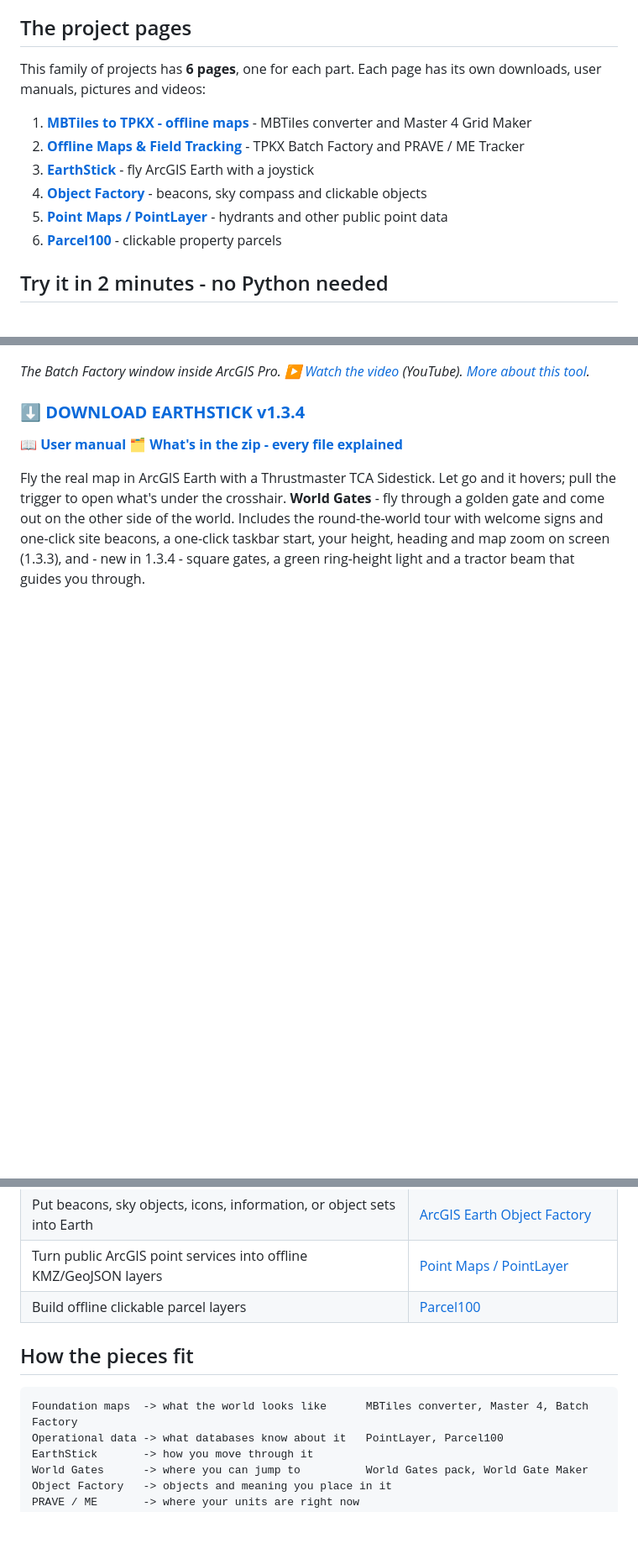
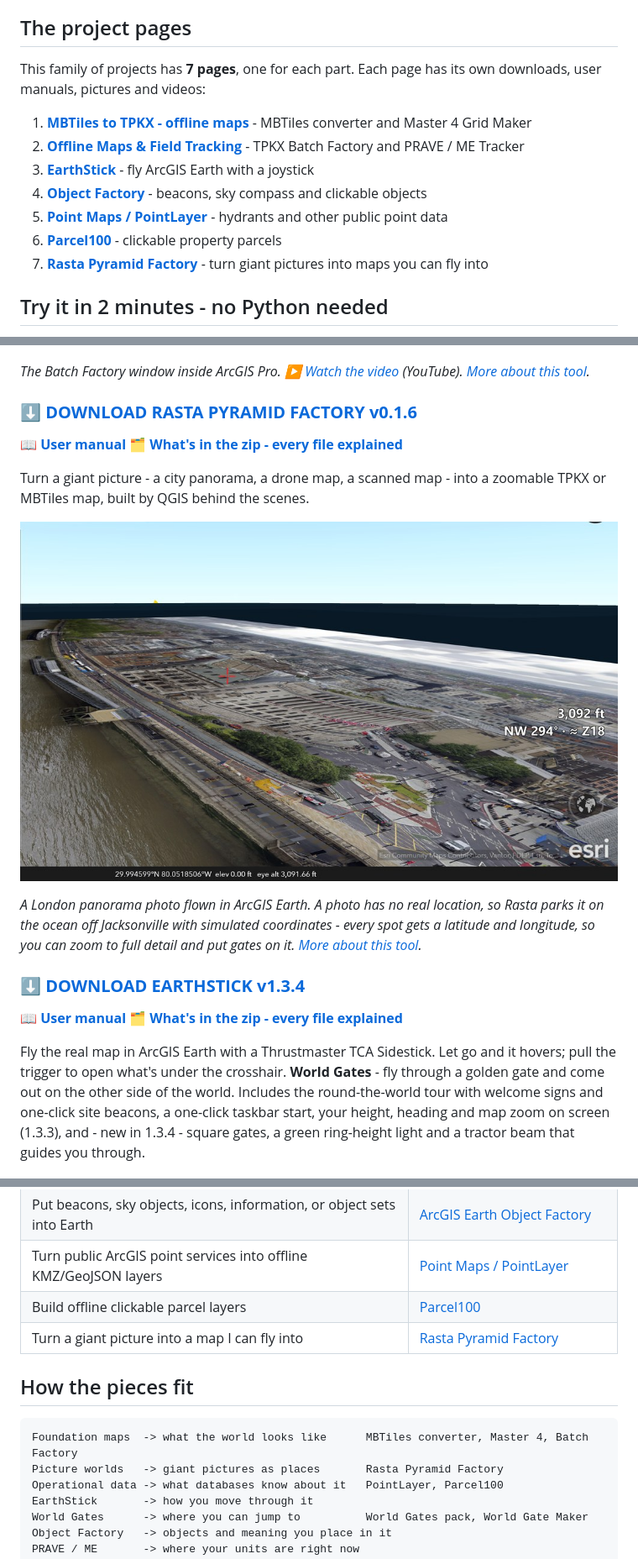
Before and after one commit to Jim-dc95811/ArcGIS-Earth-Unlocked, a Markdown page: README.md, 3 parts joined by grey strips. Shown at 84% size. GitHub-like rendering; pictures changed too: images/rasta_pyramid_factory.jpg (added); blank space fills up the shorter version.

````diff
--- a/README.md
+++ b/README.md
@@ -22,7 +22,7 @@ Fly through a golden gate over Jacksonville and come out over the Statue of Libe
 
 ## The project pages
 
-This family of projects has **6 pages**, one for each part. Each page has its own downloads, user manuals, pictures and videos:
+This family of projects has **7 pages**, one for each part. Each page has its own downloads, user manuals, pictures and videos:
 
 1. **[MBTiles to TPKX - offline maps](https://github.com/Jim-dc95811/QGIS-Mbtile-to-ArcGIS-Earth-TPKX)** - MBTiles converter and Master 4 Grid Maker
 2. **[Offline Maps & Field Tracking](https://github.com/Jim-dc95811/ArcGIS-Earth-Offline-Maps-Chartplotting)** - TPKX Batch Factory and PRAVE / ME Tracker
@@ -30,6 +30,7 @@ This family of projects has **6 pages**, one for each part. Each page has its ow
 4. **[Object Factory](https://github.com/Jim-dc95811/ArcGIS-Earth-Object-Factory)** - beacons, sky compass and clickable objects
 5. **[Point Maps / PointLayer](https://github.com/Jim-dc95811/Point-Maps)** - hydrants and other public point data
 6. **[Parcel100](https://github.com/Jim-dc95811/Parcel100)** - clickable property parcels
+7. **[Rasta Pyramid Factory](https://github.com/Jim-dc95811/Rasta-Pyramid-Factory)** - turn giant pictures into maps you can fly into
 
 ## Try it in 2 minutes - no Python needed
 
@@ -84,6 +85,16 @@ ArcGIS Pro add-in that builds up to 10 satellite or road-overlay TPKX packages i
 [![The Batch Factory window inside ArcGIS Pro.](images/batch_factory.jpg)](https://github.com/Jim-dc95811/ArcGIS-Earth-Offline-Maps-Chartplotting)
 
 *The Batch Factory window inside ArcGIS Pro. ▶️ [Watch the video](https://www.youtube.com/watch?v=KGckjaOu0hY) (YouTube). [More about this tool](https://github.com/Jim-dc95811/ArcGIS-Earth-Offline-Maps-Chartplotting).*
+
+### **⬇️ [DOWNLOAD RASTA PYRAMID FACTORY v0.1.6](https://github.com/Jim-dc95811/Rasta-Pyramid-Factory/raw/main/releases/Rasta_Pyramid_Factory_v0.1.6.zip)**
+**📖 [User manual](https://github.com/Jim-dc95811/Rasta-Pyramid-Factory/blob/main/docs/USER_MANUAL.md)**
+**🗂️ [What's in the zip - every file explained](https://github.com/Jim-dc95811/Rasta-Pyramid-Factory/blob/main/docs/images/rasta_whats_in_the_zip_full.png)**
+
+Turn a giant picture - a city panorama, a drone map, a scanned map - into a zoomable TPKX or MBTiles map, built by QGIS behind the scenes.
+
+[![A London panorama photo made with Rasta, lying flat on the Atlantic off Jacksonville in ArcGIS Earth at 29.99 N, 80.05 W, elevation 0 ft](images/rasta_pyramid_factory.jpg)](https://github.com/Jim-dc95811/Rasta-Pyramid-Factory)
+
+*A London panorama photo flown in ArcGIS Earth. A photo has no real location, so Rasta parks it on the ocean off Jacksonville with simulated coordinates - every spot gets a latitude and longitude, so you can zoom to full detail and put gates on it. [More about this tool](https://github.com/Jim-dc95811/Rasta-Pyramid-Factory).*
 
 ### **⬇️ [DOWNLOAD EARTHSTICK v1.3.4](https://github.com/Jim-dc95811/EarthStick/raw/main/releases/EarthStick_v1.3.4.zip)**
 **📖 [User manual](https://github.com/Jim-dc95811/EarthStick/blob/main/docs/USER_GUIDE.md)**
@@ -157,11 +168,13 @@ Show your own position (ME) and other radio-tracked units live in ArcGIS Earth f
 | Put beacons, sky objects, icons, information, or object sets into Earth | [ArcGIS Earth Object Factory](https://github.com/Jim-dc95811/ArcGIS-Earth-Object-Factory) |
 | Turn public ArcGIS point services into offline KMZ/GeoJSON layers | [Point Maps / PointLayer](https://github.com/Jim-dc95811/Point-Maps) |
 | Build offline clickable parcel layers | [Parcel100](https://github.com/Jim-dc95811/Parcel100) |
+| Turn a giant picture into a map I can fly into | [Rasta Pyramid Factory](https://github.com/Jim-dc95811/Rasta-Pyramid-Factory) |
 
 ## How the pieces fit
 
 ```text
 Foundation maps  -> what the world looks like      MBTiles converter, Master 4, Batch Factory
+Picture worlds   -> giant pictures as places       Rasta Pyramid Factory
 Operational data -> what databases know about it   PointLayer, Parcel100
 EarthStick       -> how you move through it
 World Gates      -> where you can jump to          World Gates pack, World Gate Maker
````
Also changed, not shown: CLAUDE.md (+3 -2 lines), 1 other file.
